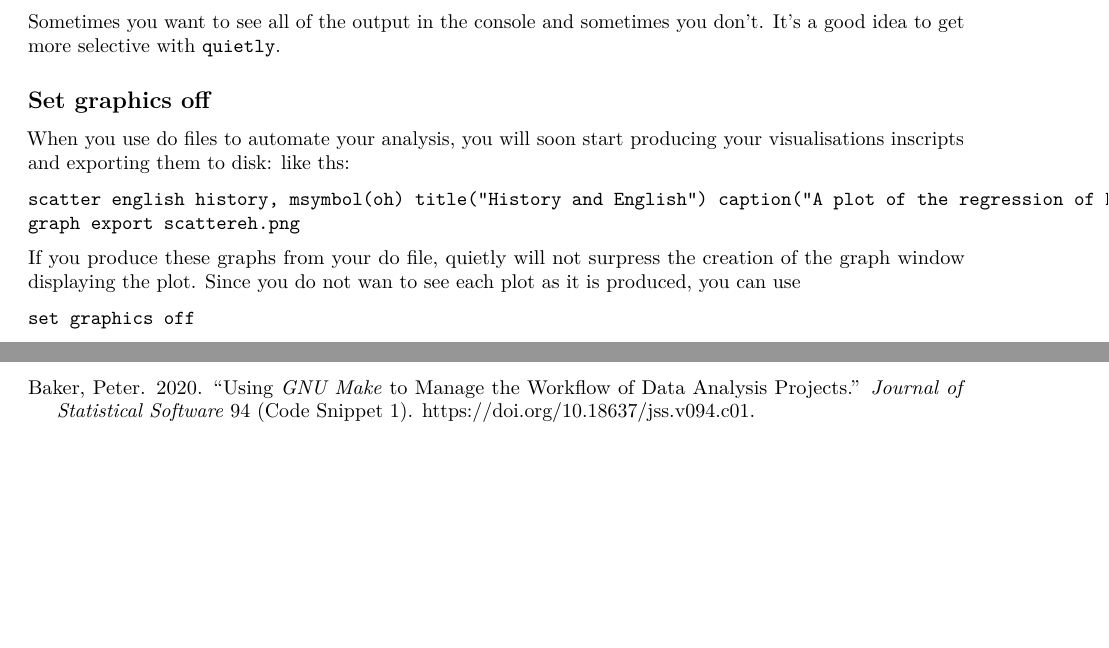
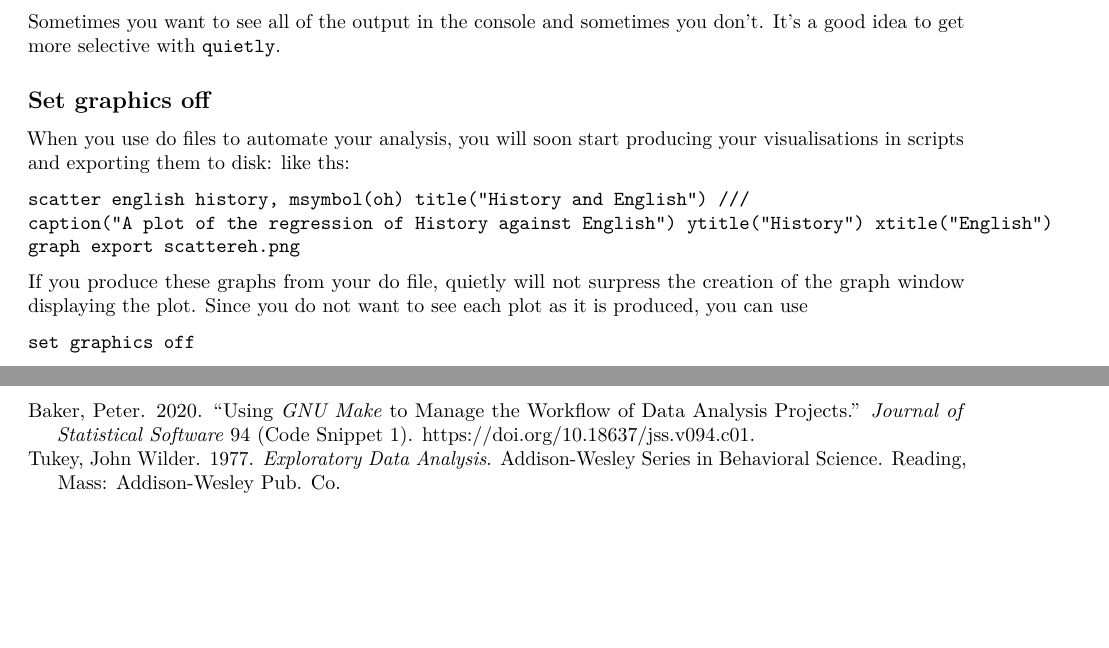
Before and after one commit to jimbotyson/StataDataCheckGuide, an R Markdown document (StataDataChecking.Rmd): two parts of pages 5 and 18 of 18, joined at a grey line, cut so that both start at the same text, the shorter picture padded with empty space. Rendered offline with R 4.5, knitr and Pandoc, then LaTeX, with nearby package versions; both versions are drawn in the output format of the newer one.

Commit message:
Just checing

```diff
--- a/StataDataChecking.Rmd
+++ b/StataDataChecking.Rmd
@@ -3,12 +3,12 @@ title: "Data Preparation and Management with Stata"
 author: "Jim Tyson"
 date: "24/01/2020"
 output:
-  html_document:
-    df_print: paged
+  pdf_document:
     toc: yes
   word_document:
     toc: yes
-  pdf_document:
+  html_document:
+    df_print: paged
     toc: yes
 bibliography: references.bib
 ---
@@ -155,12 +155,13 @@ Sometimes you want to see all of the output in the console and sometimes you don
 
 ## Set graphics off
 
-When you use do files to automate your analysis, you will soon start producing your visualisations inscripts and exporting them to disk: like ths:
+When you use do files to automate your analysis, you will soon start producing your visualisations in scripts and exporting them to disk: like ths:
 
-    scatter english history, msymbol(oh) title("History and English") caption("A plot of the regression of History against English") ytitle("History") xtitle("English")
+    scatter english history, msymbol(oh) title("History and English") ///
+    caption("A plot of the regression of History against English") ytitle("History") xtitle("English")
     graph export scattereh.png
 
-If you produce these graphs from your do file, quietly will not surpress the creation of the graph window displaying the plot. Since you do not wan to see each plot as it is produced, you can use
+If you produce these graphs from your do file, quietly will not surpress the creation of the graph window displaying the plot. Since you do not want to see each plot as it is produced, you can use
 
     set graphics off
 
```
Also changed, not shown: StataDataChecking.Rmd (4 more changed lines).
